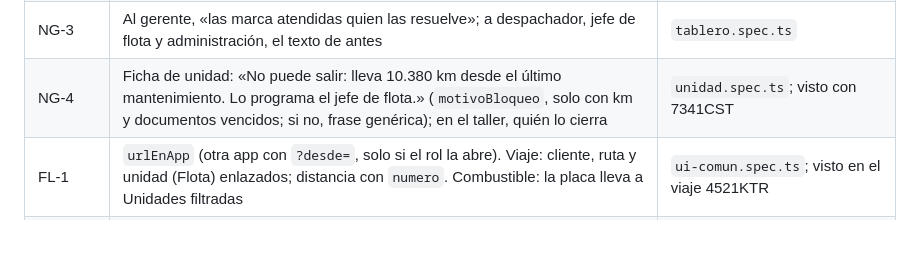
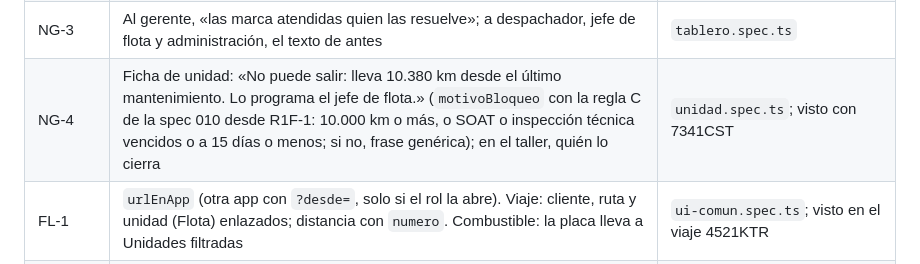
Before and after one commit to Alba-Tab/Sw2_SegundoParcial, a Markdown page: specs/plan-critica-ux.md, the part around the change. Drawn GitHub-style; blank space fills up the shorter version.

```diff
--- a/specs/plan-critica-ux.md
+++ b/specs/plan-critica-ux.md
@@ -188,7 +188,7 @@ Revisado y aprobado con cambios por un agente revisor el 01-11-2026. **Ningún c
 | FB-2 + lista | El Gateway da `NO_ENCONTRADO` en `viaje`, `unidad` y `factura`; chofer, cliente y ruta buscan en una lista (no hay consulta por id) y llegaban sin error: `cc-aviso-servicios [sinResultado]` muestra el mismo «No encontramos …»; queda el texto de la lista cortada en el tope | `aviso-servicios.spec.ts`; visto con un chofer inexistente |
 | RS-2 | Espacio duro antes de «BOB» en `BobPipe`; `.sin-corte` en el número de factura (Facturas, tablero, reporte); bajo 600 px el estado pasa a segunda columna (`columnasConEstado` / `estadoSegunda`) en 8 listas | `lista.spec.ts`; medido: filas de 52 px a 800 px, estado visible a 375 px |
 | NG-3 | Al gerente, «las marca atendidas quien las resuelve»; a despachador, jefe de flota y administración, el texto de antes | `tablero.spec.ts` |
-| NG-4 | Ficha de unidad: «No puede salir: lleva 10.380 km desde el último mantenimiento. Lo programa el jefe de flota.» (`motivoBloqueo`, solo con km y documentos vencidos; si no, frase genérica); en el taller, quién lo cierra | `unidad.spec.ts`; visto con 7341CST |
+| NG-4 | Ficha de unidad: «No puede salir: lleva 10.380 km desde el último mantenimiento. Lo programa el jefe de flota.» (`motivoBloqueo` con la regla C de la spec 010 desde R1F-1: 10.000 km o más, o SOAT o inspección técnica vencidos o a 15 días o menos; si no, frase genérica); en el taller, quién lo cierra | `unidad.spec.ts`; visto con 7341CST |
 | FL-1 | `urlEnApp` (otra app con `?desde=`, solo si el rol la abre). Viaje: cliente, ruta y unidad (Flota) enlazados; distancia con `numero`. Combustible: la placa lleva a Unidades filtradas | `ui-comun.spec.ts`; visto en el viaje 4521KTR |
 | FL-2 | Ficha de cliente: estado y disponible de la línea y «Ver la línea en Finanzas» (por NIT); Clientes enlaza a Líneas de crédito. Cuentas por cobrar sigue en Reportes; Cobranza ya decía «Datos al» (`tabla-reporte`) | Visto en Agroexport |
 | FL-3 | Seis pestañas: Viajes (vistas Lista y Mapa en vivo, `/viajes/mapa`), Decisiones (`/decisiones/entregas-observadas`, `/decisiones/intervenciones`), Servicios, Clientes, Rutas, Acciones del agente. `/mapa`, `/entregas-observadas` e `/intervenciones` redirigen con sus parámetros; `/viajes/{id}` y `/acciones/{id}` no cambian. Íconos `view_list` y `pending_actions` (92 glifos, DESIGN.md) | `seccion.spec.ts` y `viaje.spec.ts` |
```
Also changed, not shown: DESIGN.md (+2 -0 lines).
